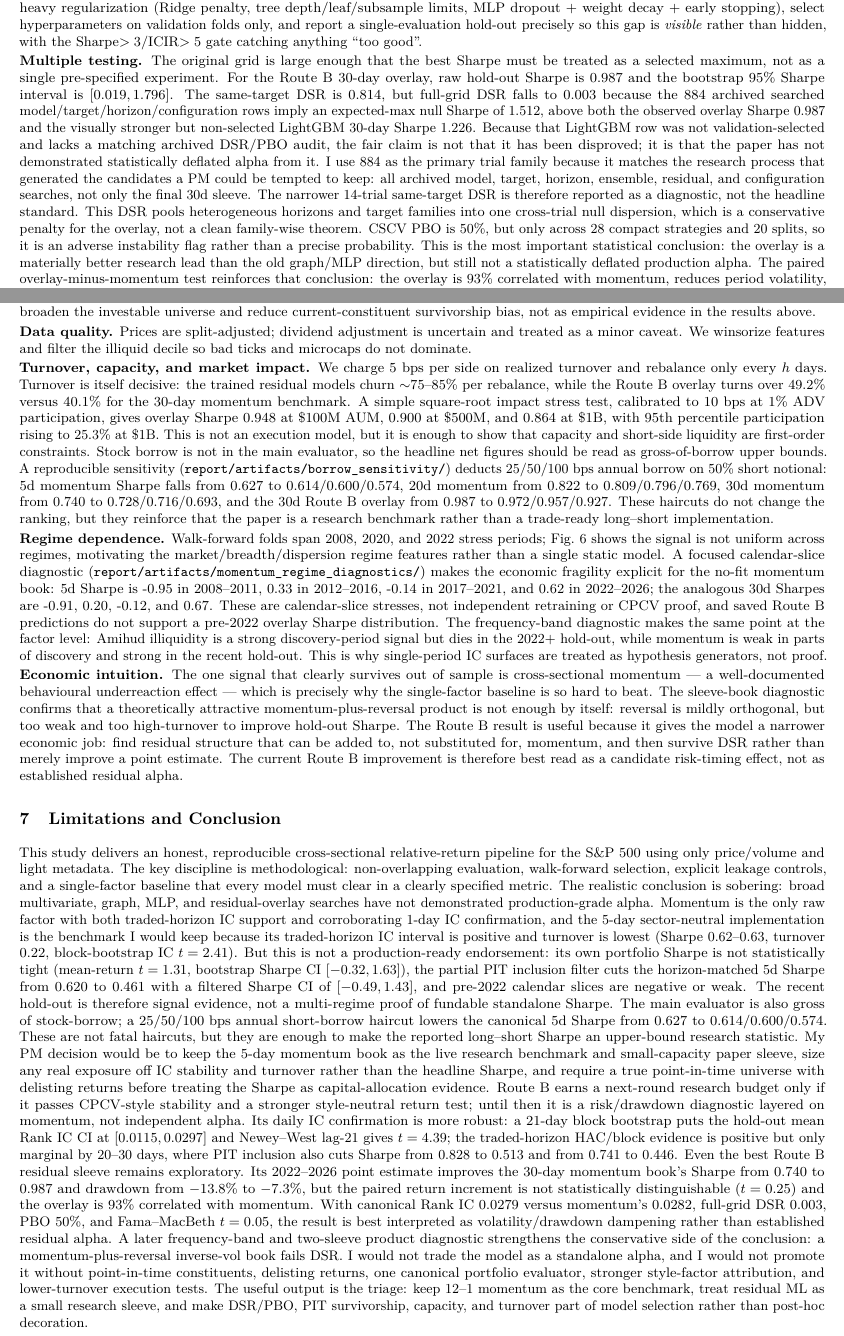
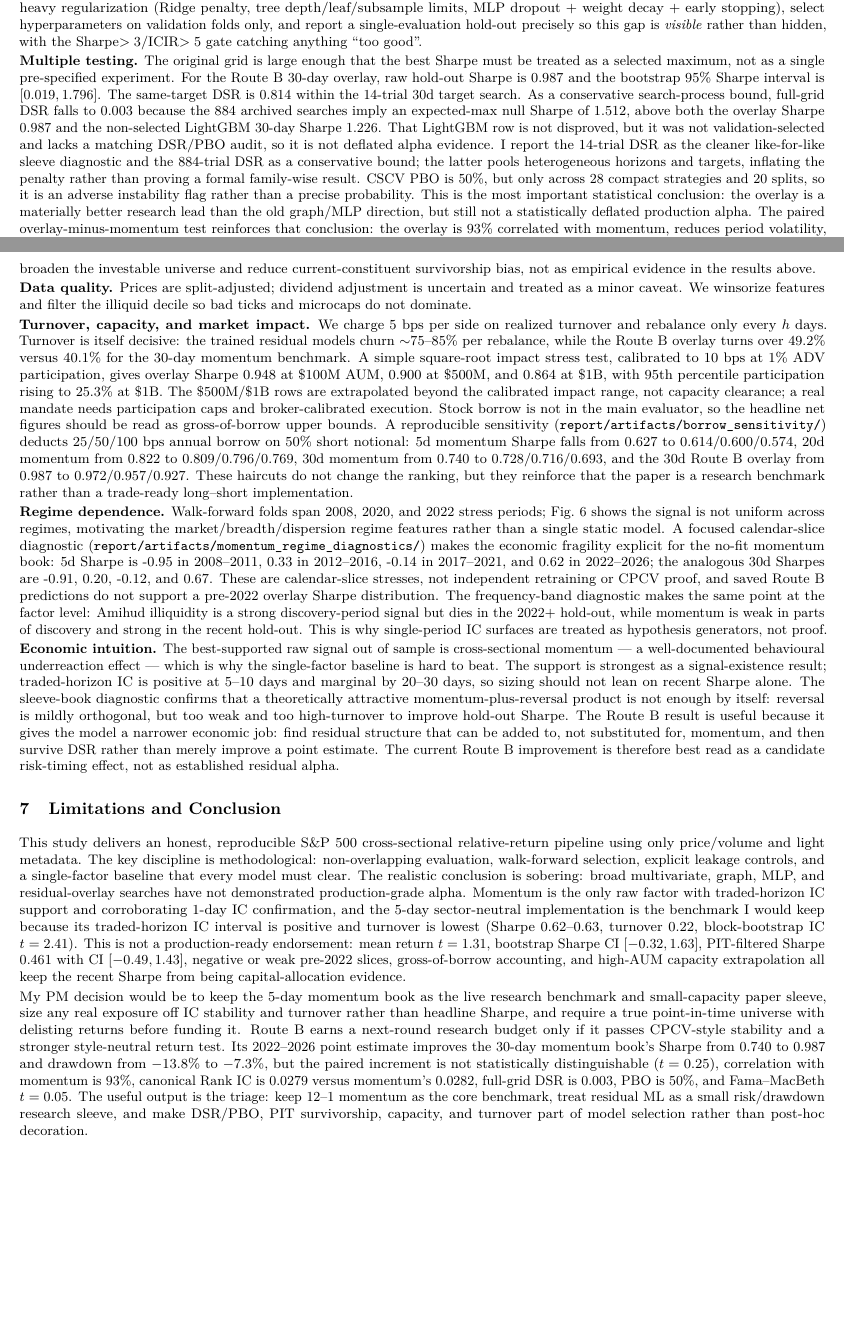
Before and after one commit to clwang1998/research-project, a LaTeX document (report/sp500_case_study.tex): two parts of pages 9 and 10 of 10, joined at a grey line, cut so that both start at the same text, the shorter picture padded with empty space. Compiled offline with pdfLaTeX.

Commit message:
Refine ARIS paper cycle 18 framing

```diff
--- a/report/sp500_case_study.tex
+++ b/report/sp500_case_study.tex
@@ -885,21 +882,16 @@ hidden, with the Sharpe$>3$/ICIR$>5$ gate catching anything ``too good''.
 \textbf{Multiple testing.} The original grid is large enough that the best
 Sharpe must be treated as a selected maximum, not as a single pre-specified
 experiment. For the Route~B 30-day overlay, raw hold-out Sharpe is 0.987 and the
-bootstrap 95\% Sharpe interval is $[0.019,1.796]$. The same-target DSR is 0.814,
-but full-grid DSR falls to 0.003 because the 884 archived searched
-model/target/horizon/configuration rows imply an expected-max null Sharpe of
-1.512, above both the observed overlay Sharpe 0.987 and the visually stronger
-but non-selected LightGBM 30-day Sharpe 1.226. Because that LightGBM row was not
-validation-selected and lacks a matching archived DSR/PBO audit, the fair
-claim is not that it has been disproved; it is that the paper has not
-demonstrated statistically deflated alpha from it. I use 884 as the primary
-trial family because it matches the research process that generated the
-candidates a PM could be tempted to keep: all archived model, target, horizon,
-ensemble, residual, and configuration searches, not only the final 30d sleeve.
-The narrower 14-trial same-target DSR is therefore reported as a diagnostic, not
-the headline standard. This DSR pools heterogeneous horizons and target families
-into one cross-trial null dispersion, which is a conservative penalty for the
-overlay, not a clean family-wise theorem. CSCV PBO
+bootstrap 95\% Sharpe interval is $[0.019,1.796]$. The same-target DSR is 0.814
+within the 14-trial 30d target search. As a conservative search-process bound,
+full-grid DSR falls to 0.003 because the 884 archived searches imply an
+expected-max null Sharpe of 1.512, above both the overlay Sharpe 0.987 and the
+non-selected LightGBM 30-day Sharpe 1.226. That LightGBM row is not disproved,
+but it was not validation-selected and lacks a matching DSR/PBO audit, so it is
+not deflated alpha evidence. I report the 14-trial DSR as the cleaner
+like-for-like sleeve diagnostic and the 884-trial DSR as a conservative bound;
+the latter pools heterogeneous horizons and targets, inflating the penalty
+rather than proving a formal family-wise result. CSCV PBO
 is 50\%, but only across 28 compact strategies and 20 splits, so it is an
 adverse instability flag rather than a precise probability. This is the most
 important statistical conclusion:
@@ -998,10 +990,10 @@ the Route~B overlay turns over 49.2\% versus 40.1\% for the 30-day momentum
 benchmark. A simple square-root impact stress test, calibrated to 10~bps at
 1\% ADV participation, gives overlay Sharpe 0.948 at \$100M AUM, 0.900 at
 \$500M, and 0.864 at \$1B, with 95th percentile participation rising to 25.3\%
-at \$1B. This is not an execution model, but it is enough to show that capacity and
-short-side liquidity are first-order constraints. Stock borrow is not in the
-main evaluator, so the headline net figures should be read as gross-of-borrow
-upper bounds. A reproducible sensitivity
+at \$1B. The \$500M/\$1B rows are extrapolated beyond the calibrated impact
+range, not capacity clearance; a real mandate needs participation caps and
+broker-calibrated execution. Stock borrow is not in the main evaluator, so the
+headline net figures should be read as gross-of-borrow upper bounds. A reproducible sensitivity
 (\texttt{report/artifacts/borrow\_sensitivity/}) deducts 25/50/100~bps annual
 borrow on 50\% short notional: 5d momentum Sharpe falls from 0.627 to
 0.614/0.600/0.574, 20d momentum from 0.822 to 0.809/0.796/0.769, 30d momentum
@@ -1026,9 +1018,12 @@ while momentum is weak in parts of discovery and strong in the recent hold-out.
 This is why single-period IC surfaces are treated as hypothesis generators, not
 proof.
 
-\textbf{Economic intuition.} The one signal that clearly survives out of sample
-is cross-sectional momentum --- a well-documented behavioural underreaction
-effect --- which is precisely why the single-factor baseline is so hard to beat.
+\textbf{Economic intuition.} The best-supported raw signal out of sample is
+cross-sectional momentum --- a well-documented behavioural underreaction effect
+--- which is why the single-factor baseline is hard to beat. The support is
+strongest as a signal-existence result; traded-horizon IC is positive at 5--10
+days and marginal by 20--30 days, so sizing should not lean on recent Sharpe
+alone.
 The sleeve-book diagnostic confirms that a theoretically attractive
 momentum-plus-reversal product is not enough by itself: reversal is mildly
 orthogonal, but too weak and too high-turnover to improve hold-out Sharpe. The
@@ -1042,55 +1037,35 @@ not as established residual alpha.
 \section{Limitations and Conclusion}
 % ===========================================================================
 
-This study delivers an honest, reproducible cross-sectional relative-return
-pipeline for the S\&P~500 using only price/volume and light metadata. The key
+This study delivers an honest, reproducible S\&P~500 cross-sectional
+relative-return pipeline using only price/volume and light metadata. The key
 discipline is methodological: non-overlapping evaluation, walk-forward
 selection, explicit leakage controls, and a single-factor baseline that every
-model must clear in a clearly specified metric. The realistic conclusion is
-sobering: broad multivariate, graph, MLP, and residual-overlay searches have
-not demonstrated production-grade alpha. Momentum is the only raw factor with
-both traded-horizon IC support and corroborating 1-day IC confirmation, and the
-5-day sector-neutral implementation is the benchmark I would keep because its
-traded-horizon IC interval is positive and turnover is lowest (Sharpe
-$0.62$--$0.63$, turnover $0.22$, block-bootstrap IC $t=2.41$). But this is not a
-production-ready endorsement: its own portfolio Sharpe is not statistically
-tight (mean-return $t=1.31$, bootstrap Sharpe CI $[-0.32,1.63]$), the partial
-PIT inclusion filter cuts the horizon-matched 5d Sharpe from $0.620$ to $0.461$
-with a filtered Sharpe CI of $[-0.49,1.43]$, and pre-2022 calendar slices are
-negative or weak. The recent hold-out is therefore signal evidence, not a
-multi-regime proof of fundable standalone Sharpe.
-The main evaluator is also gross of stock-borrow; a 25/50/100~bps annual
-short-borrow haircut lowers the canonical 5d Sharpe from 0.627 to
-0.614/0.600/0.574. These are not fatal haircuts, but they are enough to make
-the reported long--short Sharpe an upper-bound research statistic.
+model must clear. The realistic conclusion is sobering: broad multivariate,
+graph, MLP, and residual-overlay searches have not demonstrated production-grade
+alpha. Momentum is the only raw factor with traded-horizon IC support and
+corroborating 1-day IC confirmation, and the 5-day sector-neutral implementation
+is the benchmark I would keep because its traded-horizon IC interval is positive
+and turnover is lowest (Sharpe $0.62$--$0.63$, turnover $0.22$,
+block-bootstrap IC $t=2.41$). This is not a production-ready endorsement: mean
+return $t=1.31$, bootstrap Sharpe CI $[-0.32,1.63]$, PIT-filtered Sharpe
+$0.461$ with CI $[-0.49,1.43]$, negative or weak pre-2022 slices, gross-of-borrow
+accounting, and high-AUM capacity extrapolation all keep the recent Sharpe from
+being capital-allocation evidence.
+
 My PM decision would be to keep the 5-day momentum book as the live research
 benchmark and small-capacity paper sleeve, size any real exposure off IC
-stability and turnover rather than the headline Sharpe, and require a true
-point-in-time universe with delisting returns before treating the Sharpe as
-capital-allocation evidence. Route~B earns a next-round research budget only if
-it passes CPCV-style stability and a stronger style-neutral return test; until
-then it is a risk/drawdown diagnostic layered on momentum, not independent
-alpha.
-Its daily IC confirmation is more robust: a
-21-day block bootstrap puts the hold-out mean Rank IC CI at $[0.0115,0.0297]$
-and Newey--West lag-21 gives $t=4.39$; the traded-horizon HAC/block evidence is
-positive but only marginal by 20--30 days, where PIT inclusion also cuts
-Sharpe from $0.828$ to $0.513$ and from $0.741$ to $0.446$. Even the best
-Route~B residual sleeve remains exploratory. Its 2022--2026 point estimate
-improves the 30-day momentum book's Sharpe from $0.740$ to $0.987$ and drawdown
-from $-13.8\%$ to $-7.3\%$, but the paired return increment is not statistically
-distinguishable ($t=0.25$) and the overlay is 93\% correlated with momentum.
-With canonical Rank IC $0.0279$ versus momentum's $0.0282$, full-grid DSR
-$0.003$, PBO 50\%, and Fama--MacBeth $t=0.05$, the result is best interpreted
-as volatility/drawdown dampening rather than established residual alpha. A
-later frequency-band and two-sleeve product diagnostic strengthens the
-conservative side of the conclusion: a momentum-plus-reversal inverse-vol book
-fails DSR. I would not trade the model as a standalone alpha, and I would not
-promote it without point-in-time constituents, delisting returns, one canonical
-portfolio evaluator, stronger style-factor attribution, and lower-turnover
-execution tests. The useful output is the triage: keep 12--1 momentum as the
-core benchmark, treat residual ML as a small research sleeve, and make DSR/PBO,
-PIT survivorship, capacity, and turnover part of model selection rather than
-post-hoc decoration.
+stability and turnover rather than headline Sharpe, and require a true
+point-in-time universe with delisting returns before funding it. Route~B earns a
+next-round research budget only if it passes CPCV-style stability and a stronger
+style-neutral return test. Its 2022--2026 point estimate improves the 30-day
+momentum book's Sharpe from $0.740$ to $0.987$ and drawdown from $-13.8\%$ to
+$-7.3\%$, but the paired increment is not statistically distinguishable
+($t=0.25$), correlation with momentum is 93\%, canonical Rank IC is $0.0279$
+versus momentum's $0.0282$, full-grid DSR is $0.003$, PBO is 50\%, and
+Fama--MacBeth $t=0.05$. The useful output is the triage: keep 12--1 momentum as
+the core benchmark, treat residual ML as a small risk/drawdown research sleeve,
+and make DSR/PBO, PIT survivorship, capacity, and turnover part of model
+selection rather than post-hoc decoration.
 
 \end{document}
```
Also changed, not shown: review-stage/20260621-235445-cycle18-quant-pm-copilot-opus.md (added, +98 -0 lines), review-stage/20260621-235445-cycle18-scope.md (added, +44 -0 lines), report/sp500_case_study.pdf, report/sp500_case_study.tex (29 more changed lines).
